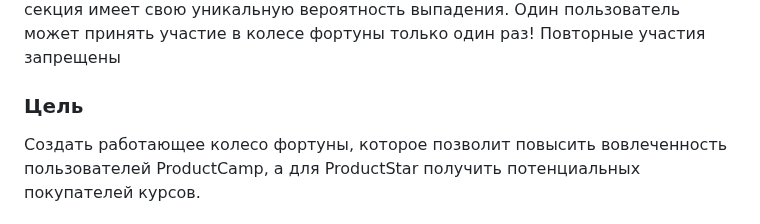
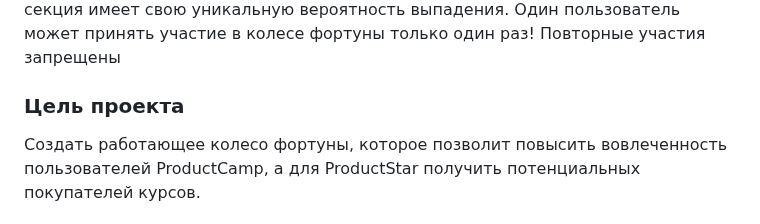
Before and after one commit to MaSStiK/fortune-wheel-public, a Markdown page: README.md, the part around the change. Drawn GitHub-style.

```diff
--- a/README.md
+++ b/README.md
@@ -7,7 +7,7 @@
 Каждая секция имеет свою уникальную вероятность выпадения.
 Один пользователь может принять участие в колесе фортуны только один раз! Повторные участия запрещены
 
-### Цель
+### Цель проекта
 Создать работающее колесо фортуны, которое позволит повысить вовлеченность пользователей ProductCamp, а для ProductStar получить потенциальных покупателей курсов.
 
 ### Задачи
```
